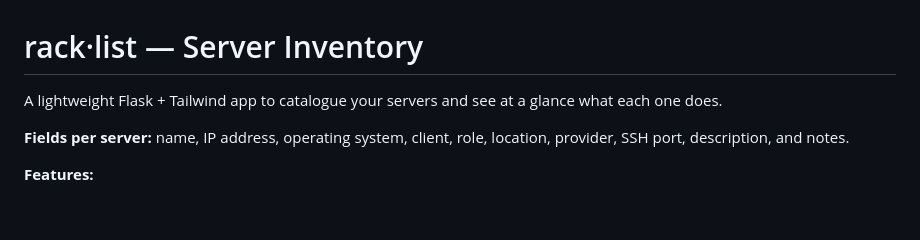
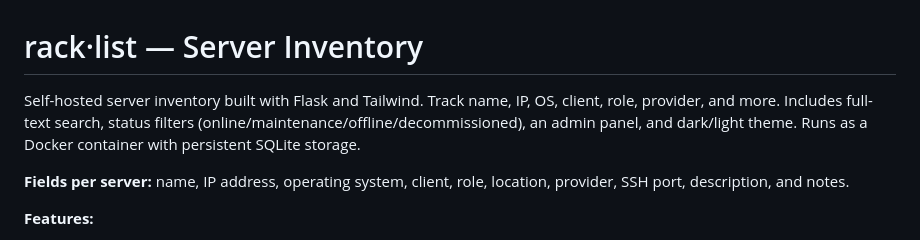
Before and after one commit to alfiosalanitri/flask-rack-list, a Markdown page: README.md, the part around the change. Rendered like a GitHub page; blank space fills up the shorter version.

Commit message:
feat: improved project intro description

```diff
--- a/README.md
+++ b/README.md
@@ -1,6 +1,6 @@
 # rack·list — Server Inventory
 
-A lightweight Flask + Tailwind app to catalogue your servers and see at a glance what each one does.
+Self-hosted server inventory built with Flask and Tailwind. Track name, IP, OS, client, role, provider, and more. Includes full-text search, status filters (online/maintenance/offline/decommissioned), an admin panel, and dark/light theme. Runs as a Docker container with persistent SQLite storage.
 
 **Fields per server:** name, IP address, operating system, client, role, location, provider, SSH port, description, and notes.
 
```
